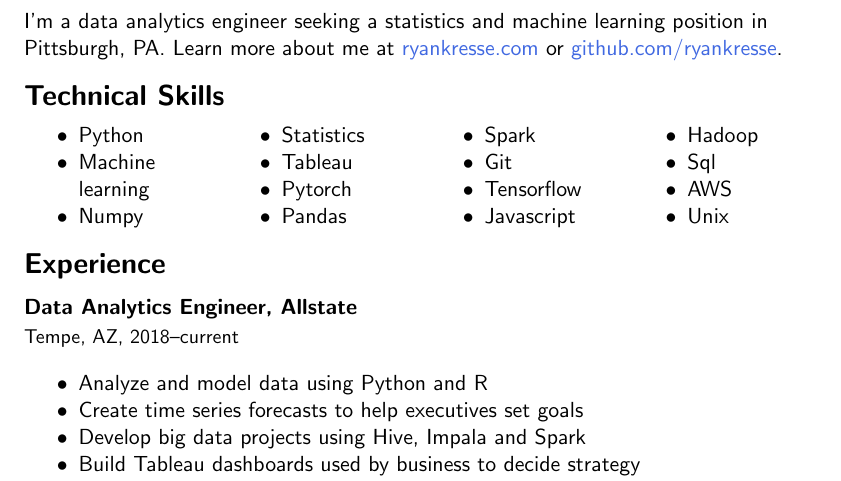
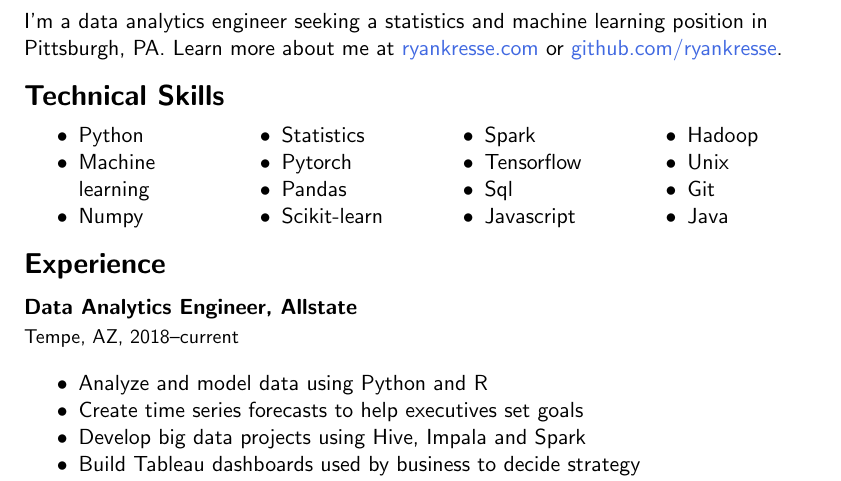
Before and after one commit to ryankresse/resume, a LaTeX document (ryan_kresse.tex): part of page 1 of 2, cut so that both start at the same text. Compiled offline with pdfLaTeX.

Commit message:
finishes app

```diff
--- a/ryan_kresse.tex
+++ b/ryan_kresse.tex
@@ -44,22 +44,21 @@
 
 				\columnbreak
 				\item Statistics
-				\item Tableau
 				\item Pytorch
 				\item Pandas
+				\item Scikit-learn
 
 				\columnbreak
 				\item Spark
-				\item Git
 				\item Tensorflow
+				\item Sql
 				\item Javascript
 
 				\columnbreak
 				\item Hadoop
-				\item Sql
-				\item AWS
 				\item Unix
-
+				\item Git
+				\item Java
 				\columnbreak
 
 			\end{itemize}
```
